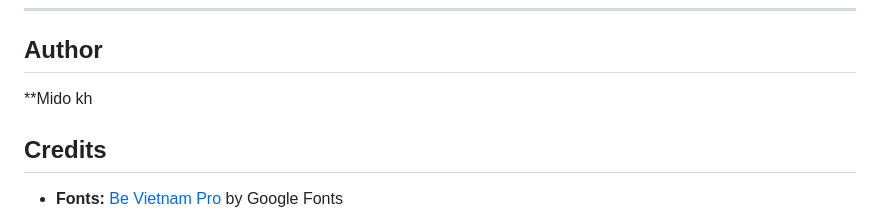
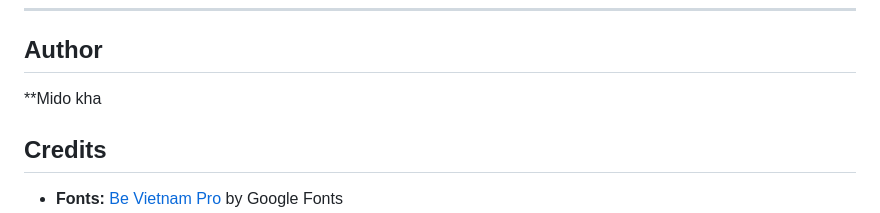
Before and after one commit to midokhaled70/Dashboard, a Markdown page: README.md, the part around the change. Drawn GitHub-style.

```diff
--- a/README.md
+++ b/README.md
@@ -130,7 +130,7 @@ loadMoreBtn.addEventListener("click", () => {
 
 ---
 ## Author
-**Mido kh
+**Mido kha
 ## Credits
 
 * **Fonts:** [Be Vietnam Pro](https://fonts.google.com/specimen/Be+Vietnam+Pro) by Google Fonts
```
